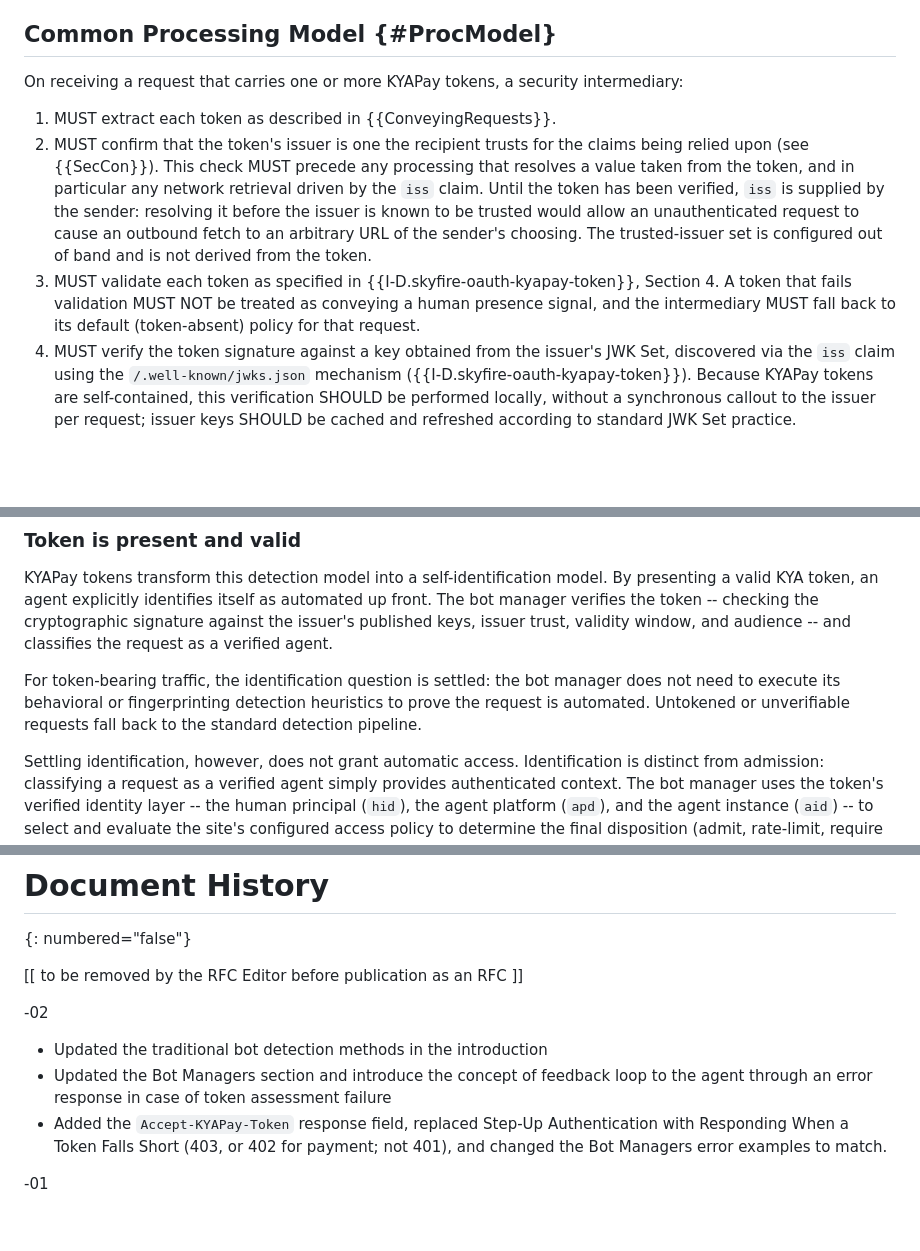
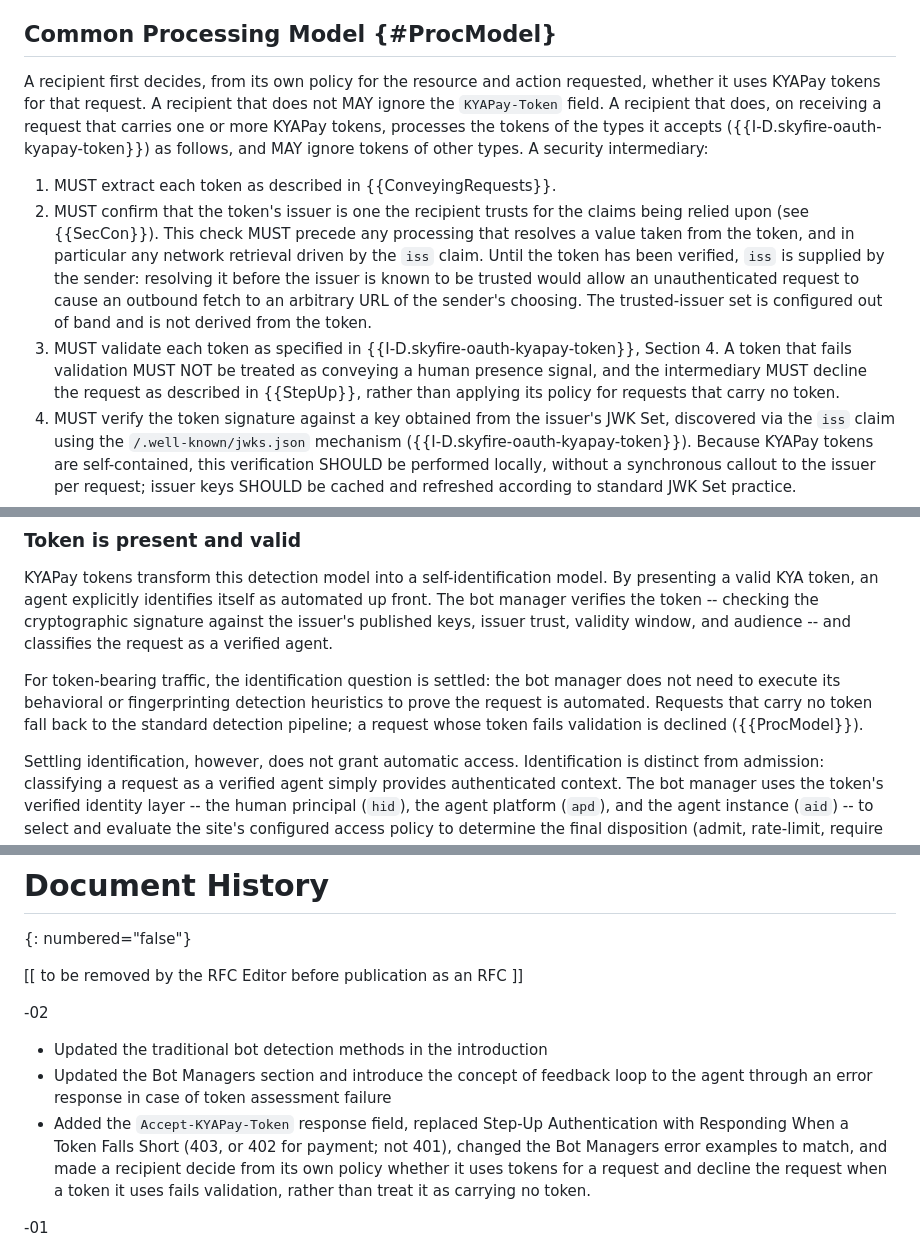
Before and after one commit to skyfire-xyz/draft-skyfire-oauth-using-kyapay-tokens, a Markdown page: draft-skyfire-oauth-using-kyapay-tokens.md, 3 parts joined by grey strips. Drawn GitHub-style; blank space fills up the shorter version.

Commit message:
Decide token use by policy first, and decline a request whose token fails validation, following review

```diff
--- a/draft-skyfire-oauth-using-kyapay-tokens.md
+++ b/draft-skyfire-oauth-using-kyapay-tokens.md
@@ -441,7 +441,10 @@ Throughout, "validate the token" means to perform the validation procedure defin
 
 ## Common Processing Model {#ProcModel}
 
-On receiving a request that carries one or more KYAPay tokens, a security intermediary:
+A recipient first decides, from its own policy for the resource and action requested, whether it uses KYAPay tokens for that request.
+A recipient that does not MAY ignore the `KYAPay-Token` field.
+A recipient that does, on receiving a request that carries one or more KYAPay tokens, processes the tokens of the types it accepts ({{I-D.skyfire-oauth-kyapay-token}}) as follows, and MAY ignore tokens of other types.
+A security intermediary:
 
 1. MUST extract each token as described in {{ConveyingRequests}}.
 1. MUST confirm that the token's issuer is one the recipient trusts for the claims being relied upon (see {{SecCon}}).
@@ -449,7 +452,7 @@ On receiving a request that carries one or more KYAPay tokens, a security interm
    Until the token has been verified, `iss` is supplied by the sender: resolving it before the issuer is known to be trusted would allow an unauthenticated request to cause an outbound fetch to an arbitrary URL of the sender's choosing.
    The trusted-issuer set is configured out of band and is not derived from the token.
 1. MUST validate each token as specified in {{I-D.skyfire-oauth-kyapay-token}}, Section 4.
-   A token that fails validation MUST NOT be treated as conveying a human presence signal, and the intermediary MUST fall back to its default (token-absent) policy for that request.
+   A token that fails validation MUST NOT be treated as conveying a human presence signal, and the intermediary MUST decline the request as described in {{StepUp}}, rather than applying its policy for requests that carry no token.
 1. MUST verify the token signature against a key obtained from the issuer's JWK Set, discovered via the `iss` claim using the `/.well-known/jwks.json` mechanism ({{I-D.skyfire-oauth-kyapay-token}}).
    Because KYAPay tokens are self-contained, this verification SHOULD be performed locally, without a synchronous callout to the issuer per request;
    issuer keys SHOULD be cached and refreshed according to standard JWK Set practice.
@@ -499,7 +502,7 @@ A bot manager sits inline in the request path to make per-request admission deci
 
 KYAPay tokens transform this detection model into a self-identification model. By presenting a valid KYA token, an agent explicitly identifies itself as automated up front. The bot manager verifies the token -- checking the cryptographic signature against the issuer's published keys, issuer trust, validity window, and audience -- and classifies the request as a verified agent.
 
-For token-bearing traffic, the identification question is settled: the bot manager does not need to execute its behavioral or fingerprinting detection heuristics to prove the request is automated. Untokened or unverifiable requests fall back to the standard detection pipeline.
+For token-bearing traffic, the identification question is settled: the bot manager does not need to execute its behavioral or fingerprinting detection heuristics to prove the request is automated. Requests that carry no token fall back to the standard detection pipeline; a request whose token fails validation is declined ({{ProcModel}}).
 
 Settling identification, however, does not grant automatic access. Identification is distinct from admission: classifying a request as a verified agent simply provides authenticated context. The bot manager uses the token's verified identity layer -- the human principal (`hid`), the agent platform (`apd`), and the agent instance (`aid`) -- to select and evaluate the site's configured access policy to determine the final disposition (admit, rate-limit, require step-up, or deny) rather than applying bot-blocking challenges designed for unattended, unattributed automation.
 
@@ -859,7 +862,7 @@ for their contributions to the specification.
 
 * Updated the traditional bot detection methods in the introduction
 * Updated the Bot Managers section and introduce the concept of feedback loop to the agent through an error response in case of token assessment failure
-* Added the `Accept-KYAPay-Token` response field, replaced Step-Up Authentication with Responding When a Token Falls Short (403, or 402 for payment; not 401), and changed the Bot Managers error examples to match.
+* Added the `Accept-KYAPay-Token` response field, replaced Step-Up Authentication with Responding When a Token Falls Short (403, or 402 for payment; not 401), changed the Bot Managers error examples to match, and made a recipient decide from its own policy whether it uses tokens for a request and decline the request when a token it uses fails validation, rather than treat it as carrying no token.
 
 -01
 
```
